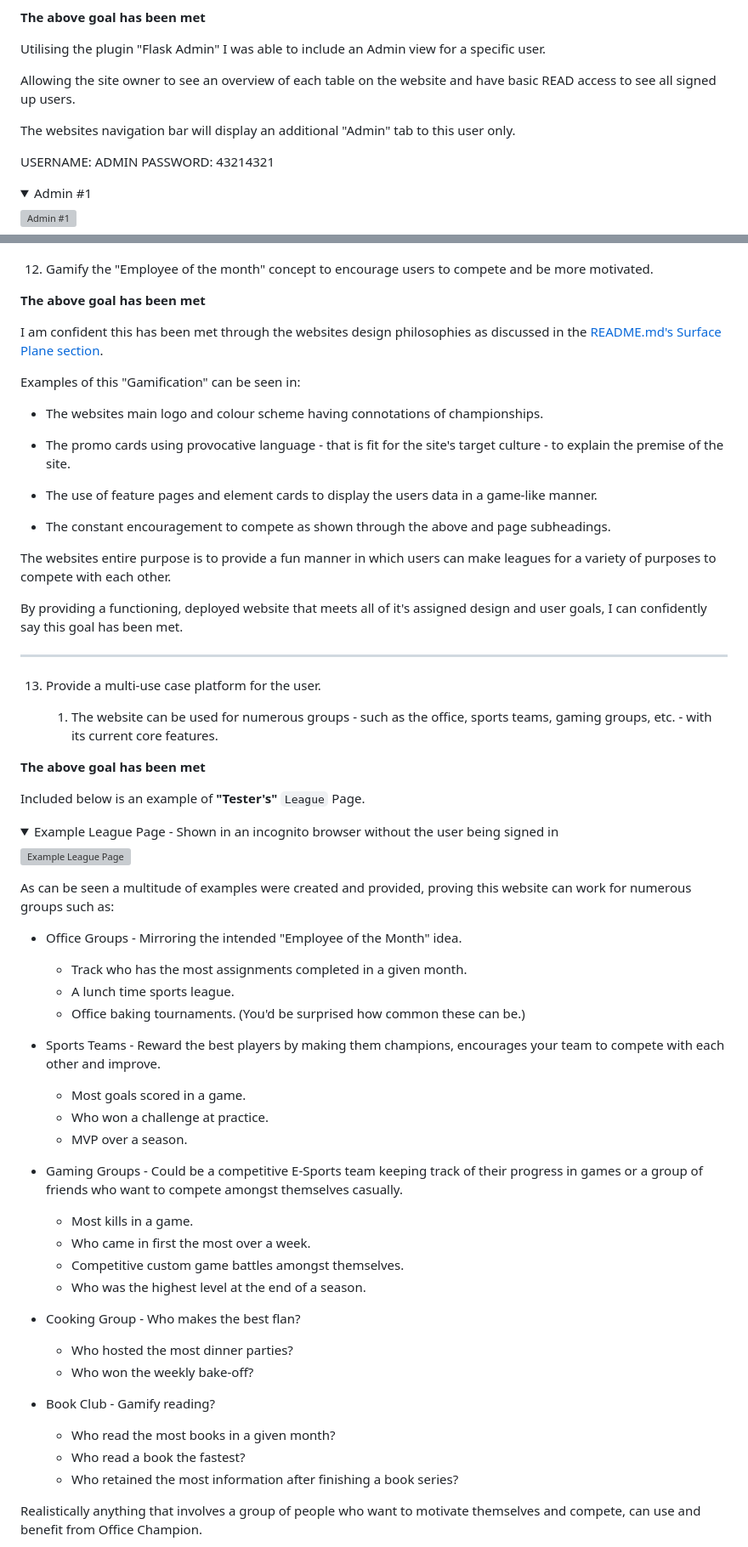
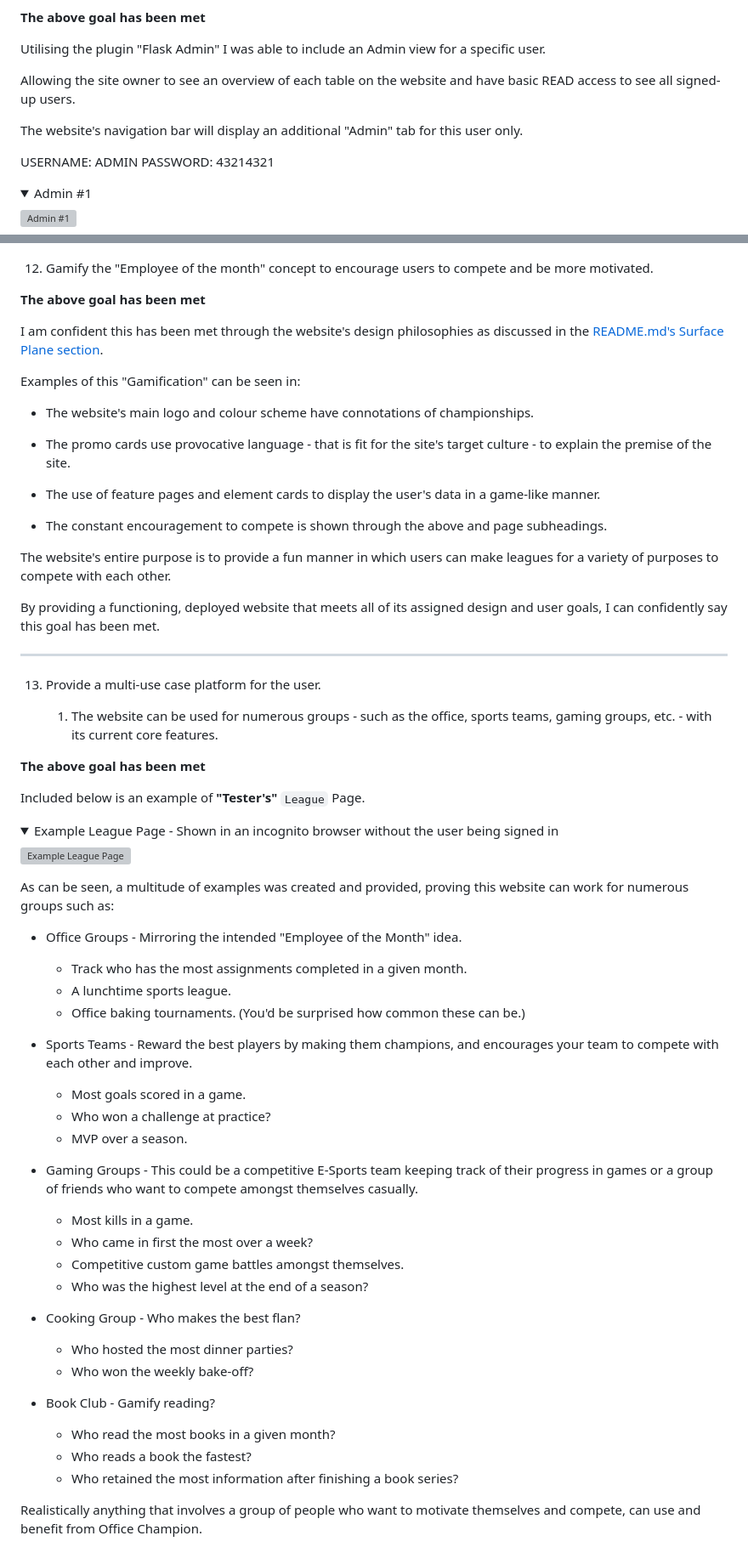
Before and after one commit to Hadokane/CI_PP3_OFFICE_CHAMPION, a Markdown page: TESTING.md, 2 parts joined by grey strips. Shown at 85% size. Rendered like a GitHub page; folded sections open; grey boxes are pictures that could not be loaded.

Commit message:
Spellcheck testing document

```diff
--- a/TESTING.md
+++ b/TESTING.md
@@ -599,9 +599,9 @@ This goal has been met for the same reasons as the above User Stories (4) & (7).
 
 Utilising the plugin "Flask Admin" I was able to include an Admin view for a specific user.
 
-Allowing the site owner to see an overview of each table on the website and have basic READ access to see all signed up users.
+Allowing the site owner to see an overview of each table on the website and have basic READ access to see all signed-up users.
 
-The websites navigation bar will display an additional "Admin" tab to this user only.
+The website's navigation bar will display an additional "Admin" tab for this user only.
 
 USERNAME: ADMIN
 PASSWORD: 43214321
@@ -630,21 +630,21 @@ If they go a step further and type in a specific table URL such as "admin/user"
 
 **The above goal has been met**
 
-I am confident this has been met through the websites design philosophies as discussed in the [README.md's Surface Plane section](/README.md#surface_plane).
+I am confident this has been met through the website's design philosophies as discussed in the [README.md's Surface Plane section](/README.md#surface_plane).
 
 Examples of this "Gamification" can be seen in:
 
-- The websites main logo and colour scheme having connotations of championships.
+- The website's main logo and colour scheme have connotations of championships.
 
-- The promo cards using provocative language - that is fit for the site's target culture - to explain the premise of the site.
+- The promo cards use provocative language - that is fit for the site's target culture - to explain the premise of the site.
 
-- The use of feature pages and element cards to display the users data in a game-like manner.
+- The use of feature pages and element cards to display the user's data in a game-like manner.
 
-- The constant encouragement to compete as shown through the above and page subheadings.
+- The constant encouragement to compete is shown through the above and page subheadings.
 
-The websites entire purpose is to provide a fun manner in which users can make leagues for a variety of purposes to compete with each other.
+The website's entire purpose is to provide a fun manner in which users can make leagues for a variety of purposes to compete with each other.
 
-By providing a functioning, deployed website that meets all of it's assigned design and user goals, I can confidently say this goal has been met.
+By providing a functioning, deployed website that meets all of its assigned design and user goals, I can confidently say this goal has been met.
 
 ---
 
@@ -658,23 +658,23 @@ Included below is an example of **"Tester's"** `League` Page.
 
 <details><summary>Example League Page - Shown in an incognito browser without the user being signed in</summary><img src="officechampion/static/assets/images/docs/manual_testing/tester_league.png" alt="Example League Page"></details>
 
-As can be seen a multitude of examples were created and provided, proving this website can work for numerous groups such as:
+As can be seen, a multitude of examples was created and provided, proving this website can work for numerous groups such as:
 
 - Office Groups - Mirroring the intended "Employee of the Month" idea.
     - Track who has the most assignments completed in a given month.
-    - A lunch time sports league.
+    - A lunchtime sports league.
     - Office baking tournaments. (You'd be surprised how common these can be.)
 
-- Sports Teams - Reward the best players by making them champions, encourages your team to compete with each other and improve.
+- Sports Teams - Reward the best players by making them champions, and encourages your team to compete with each other and improve.
     - Most goals scored in a game.
-    - Who won a challenge at practice.
+    - Who won a challenge at practice?
     - MVP over a season.
 
-- Gaming Groups - Could be a competitive E-Sports team keeping track of their progress in games or a group of friends who want to compete amongst themselves casually.
+- Gaming Groups - This could be a competitive E-Sports team keeping track of their progress in games or a group of friends who want to compete amongst themselves casually.
     - Most kills in a game.
-    - Who came in first the most over a week.
+    - Who came in first the most over a week?
     - Competitive custom game battles amongst themselves.
-    - Who was the highest level at the end of a season.
+    - Who was the highest level at the end of a season?
 
 - Cooking Group - Who makes the best flan?
     - Who hosted the most dinner parties?
@@ -682,7 +682,7 @@ As can be seen a multitude of examples were created and provided, proving this w
 
 - Book Club - Gamify reading?
     - Who read the most books in a given month?
-    - Who read a book the fastest?
+    - Who reads a book the fastest?
     - Who retained the most information after finishing a book series?
 
 Realistically anything that involves a group of people who want to motivate themselves and compete, can use and benefit from Office Champion.
```
Also changed, not shown: other parts of TESTING.md (+47 -47 lines).
